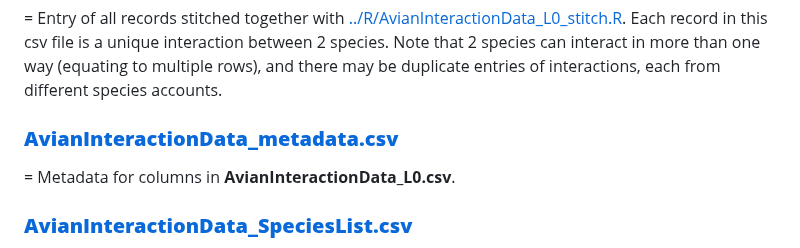
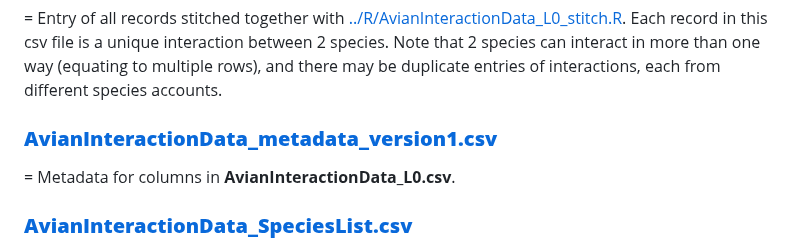
Before and after one commit to SpaCE-Lab-MSU/Avian-Interaction-Database, a Markdown page: L0/AvianInteractionData_ENTRY_INSTRUCTIONS.md, the part around the change. GitHub-like rendering.

Commit message:
Update AvianInteractionData_ENTRY_INSTRUCTIONS.md
updating for version 1 metadata link

```diff
--- a/L0/AvianInteractionData_ENTRY_INSTRUCTIONS.md
+++ b/L0/AvianInteractionData_ENTRY_INSTRUCTIONS.md
@@ -10,7 +10,7 @@
 ### [**AvianInteractionData_L0.csv**](AvianInteractionData_L0.csv)
 = Entry of all records stitched together with [../R/AvianInteractionData_L0_stitch.R](https://github.com/SpaCE-Lab-MSU/Avian-Interaction-Database/blob/a059edeba78e888432fa36b74948d3a8ac4aa192/R/AvianInteractionData_L0_stitch.R). Each record in this csv file is a unique interaction between 2 species. Note that 2 species can interact in more than one way (equating to multiple rows), and there may be duplicate entries of interactions, each from different species accounts.
 
-### [**AvianInteractionData_metadata.csv**](AvianInteractionData_metadata.csv)
+### [**AvianInteractionData_metadata_version1.csv**](AvianInteractionData_metadata_version1.csv)
 = Metadata for columns in **AvianInteractionData_L0.csv**.
 
 ### [**AvianInteractionData_SpeciesList.csv**](AvianInteractionData_SpeciesList.csv)
```
